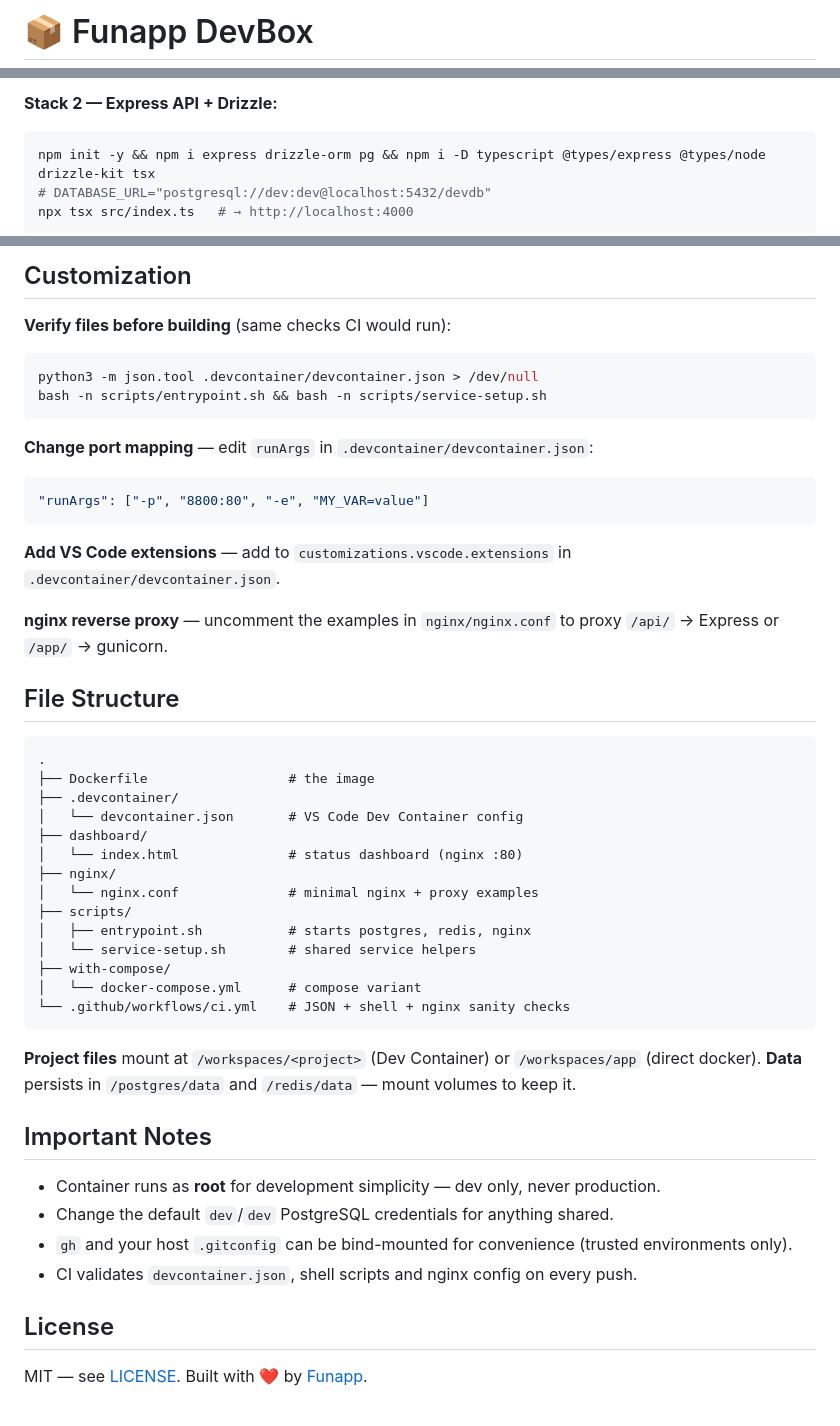
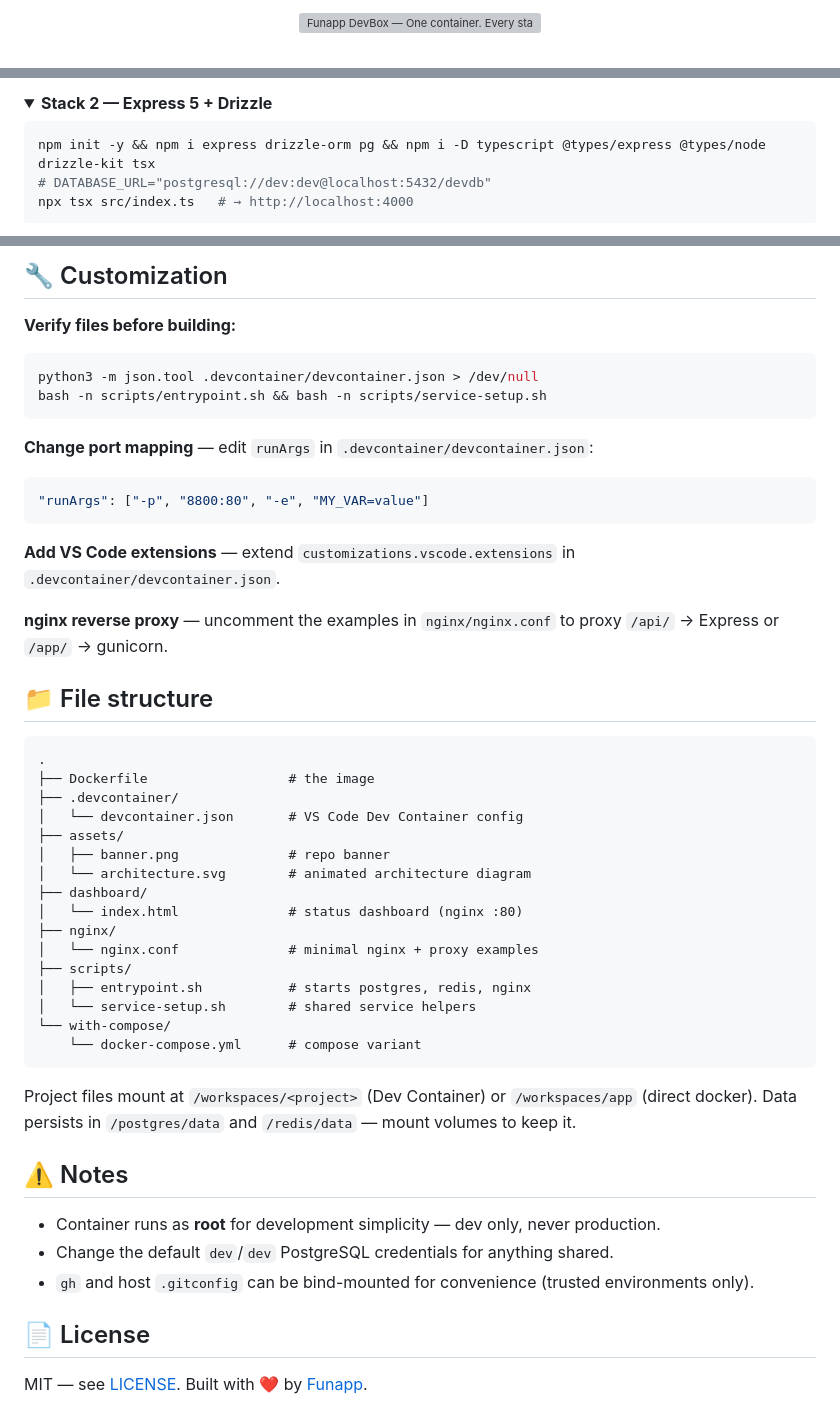
Before and after one commit to mymyanmarland/funapp-dev-container, a Markdown page: README.md, 3 parts joined by grey strips. Rendered like a GitHub page; folded sections open; grey boxes are pictures that could not be loaded.

````diff
--- a/README.md
+++ b/README.md
@@ -1,2 +1,4 @@
-# 📦 Funapp DevBox
+<p align="center">
+  <img src="assets/banner.png" alt="Funapp DevBox — One container. Every stack." width="100%">
+</p>
 
@@ -83,5 +105,7 @@ npm run dev       # → http://localhost:3000
 
-**Stack 2 — Express API + Drizzle:**
+<details>
+<summary><b>Stack 2 — Express 5 + Drizzle</b></summary>
+
 ```bash
 npm init -y && npm i express drizzle-orm pg && npm i -D typescript @types/express @types/node drizzle-kit tsx
 # DATABASE_URL="postgresql://dev:dev@localhost:5432/devdb"
@@ -103,7 +134,7 @@ gunicorn -b 127.0.0.1:5000 app:app
 
-## Customization
+## 🔧 Customization
 
-**Verify files before building** (same checks CI would run):
+**Verify files before building:**
 ```bash
 python3 -m json.tool .devcontainer/devcontainer.json > /dev/null
 bash -n scripts/entrypoint.sh && bash -n scripts/service-setup.sh
@@ -114,17 +145,20 @@ bash -n scripts/entrypoint.sh && bash -n scripts/service-setup.sh
 "runArgs": ["-p", "8800:80", "-e", "MY_VAR=value"]
 ```
 
-**Add VS Code extensions** — add to `customizations.vscode.extensions` in `.devcontainer/devcontainer.json`.
+**Add VS Code extensions** — extend `customizations.vscode.extensions` in `.devcontainer/devcontainer.json`.
 
 **nginx reverse proxy** — uncomment the examples in `nginx/nginx.conf` to proxy `/api/` → Express or `/app/` → gunicorn.
 
-## File Structure
+## 📁 File structure
 
 ```
 .
 ├── Dockerfile                  # the image
 ├── .devcontainer/
 │   └── devcontainer.json       # VS Code Dev Container config
+├── assets/
+│   ├── banner.png              # repo banner
+│   └── architecture.svg        # animated architecture diagram
 ├── dashboard/
 │   └── index.html              # status dashboard (nginx :80)
 ├── nginx/
@@ -132,20 +166,18 @@ bash -n scripts/entrypoint.sh && bash -n scripts/service-setup.sh
 ├── scripts/
 │   ├── entrypoint.sh           # starts postgres, redis, nginx
 │   └── service-setup.sh        # shared service helpers
-├── with-compose/
-│   └── docker-compose.yml      # compose variant
-└── .github/workflows/ci.yml    # JSON + shell + nginx sanity checks
+└── with-compose/
+    └── docker-compose.yml      # compose variant
 ```
 
-**Project files** mount at `/workspaces/<project>` (Dev Container) or `/workspaces/app` (direct docker). **Data** persists in `/postgres/data` and `/redis/data` — mount volumes to keep it.
+Project files mount at `/workspaces/<project>` (Dev Container) or `/workspaces/app` (direct docker). Data persists in `/postgres/data` and `/redis/data` — mount volumes to keep it.
 
-## Important Notes
+## ⚠️ Notes
 
 - Container runs as **root** for development simplicity — dev only, never production.
 - Change the default `dev`/`dev` PostgreSQL credentials for anything shared.
-- `gh` and your host `.gitconfig` can be bind-mounted for convenience (trusted environments only).
-- CI validates `devcontainer.json`, shell scripts and nginx config on every push.
+- `gh` and host `.gitconfig` can be bind-mounted for convenience (trusted environments only).
 
-## License
+## 📄 License
 
 MIT — see [LICENSE](LICENSE). Built with ❤️ by [Funapp](https://github.com/mymyanmarland).
````
Also changed, not shown: other parts of README.md (+70 -43 lines).
